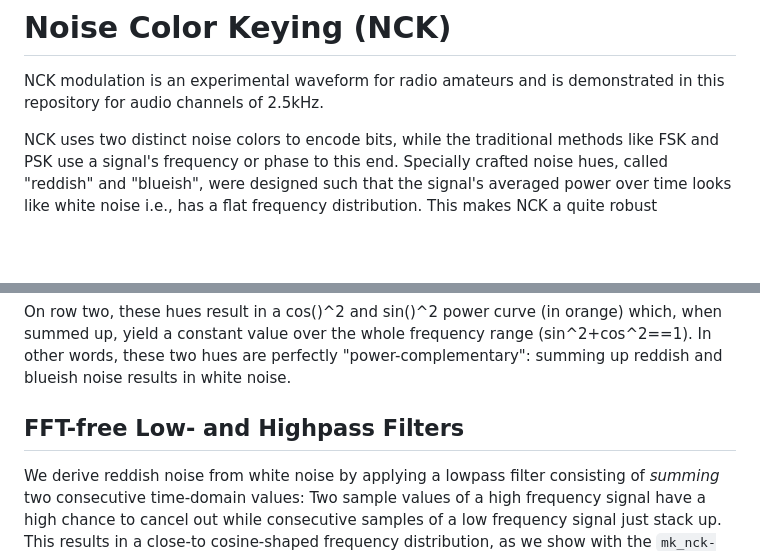
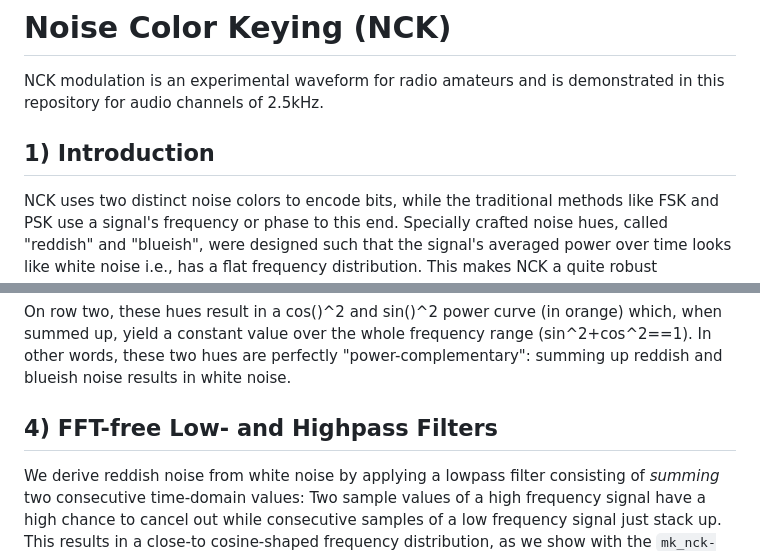
Before and after one commit to tschudin/NCK, a Markdown page: README.md, 2 parts joined by grey strips. Drawn GitHub-style; blank space fills up the shorter version.

```diff
--- a/README.md
+++ b/README.md
@@ -2,6 +2,8 @@
 
 NCK modulation is an experimental waveform for radio amateurs and is
 demonstrated in this repository for audio channels of 2.5kHz.
+
+## 1) Introduction
 
 NCK uses two distinct noise colors to encode bits, while the
 traditional methods like FSK and PSK use a signal's frequency or phase
@@ -95,7 +97,7 @@ perfectly "power-complementary": summing up reddish and blueish noise
 results in white noise.
 
 
-## FFT-free Low- and Highpass Filters
+## 4) FFT-free Low- and Highpass Filters
 
 We derive reddish noise from white noise by applying a lowpass filter
 consisting of _summing_ two consecutive time-domain values: Two sample
```
Also changed, not shown: other parts of README.md (+3 -3 lines).
